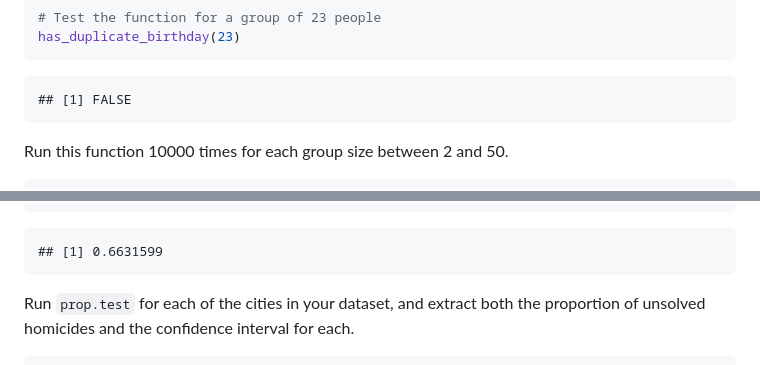
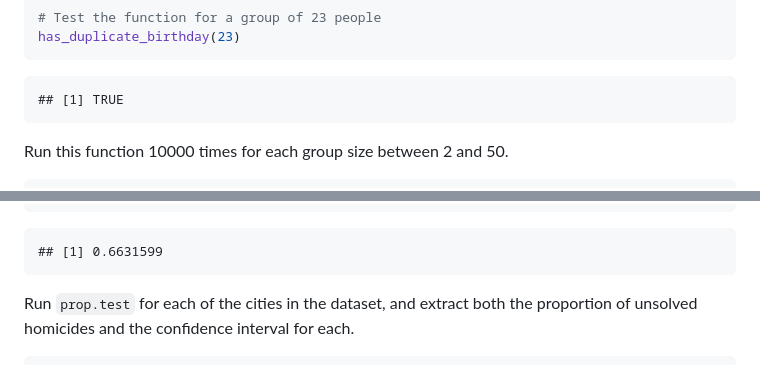
Before and after one commit to XiaoniXu/p8105_hw5_xx2485, a Markdown page: p8105_hw5_xx2485.md, 2 parts joined by grey strips. GitHub-like rendering.

Commit message:
minor fixes pt 3; rerun

````diff
--- a/p8105_hw5_xx2485.md
+++ b/p8105_hw5_xx2485.md
@@ -32,7 +32,7 @@ has_duplicate_birthday <- function(n) {
 has_duplicate_birthday(23)
 ```
 
-    ## [1] FALSE
+    ## [1] TRUE
 
 Run this function 10000 times for each group size between 2 and 50.
 
@@ -335,7 +335,7 @@ conf_high
 
     ## [1] 0.6631599
 
-Run `prop.test` for each of the cities in your dataset, and extract both
+Run `prop.test` for each of the cities in the dataset, and extract both
 the proportion of unsolved homicides and the confidence interval for
 each.
 
````
